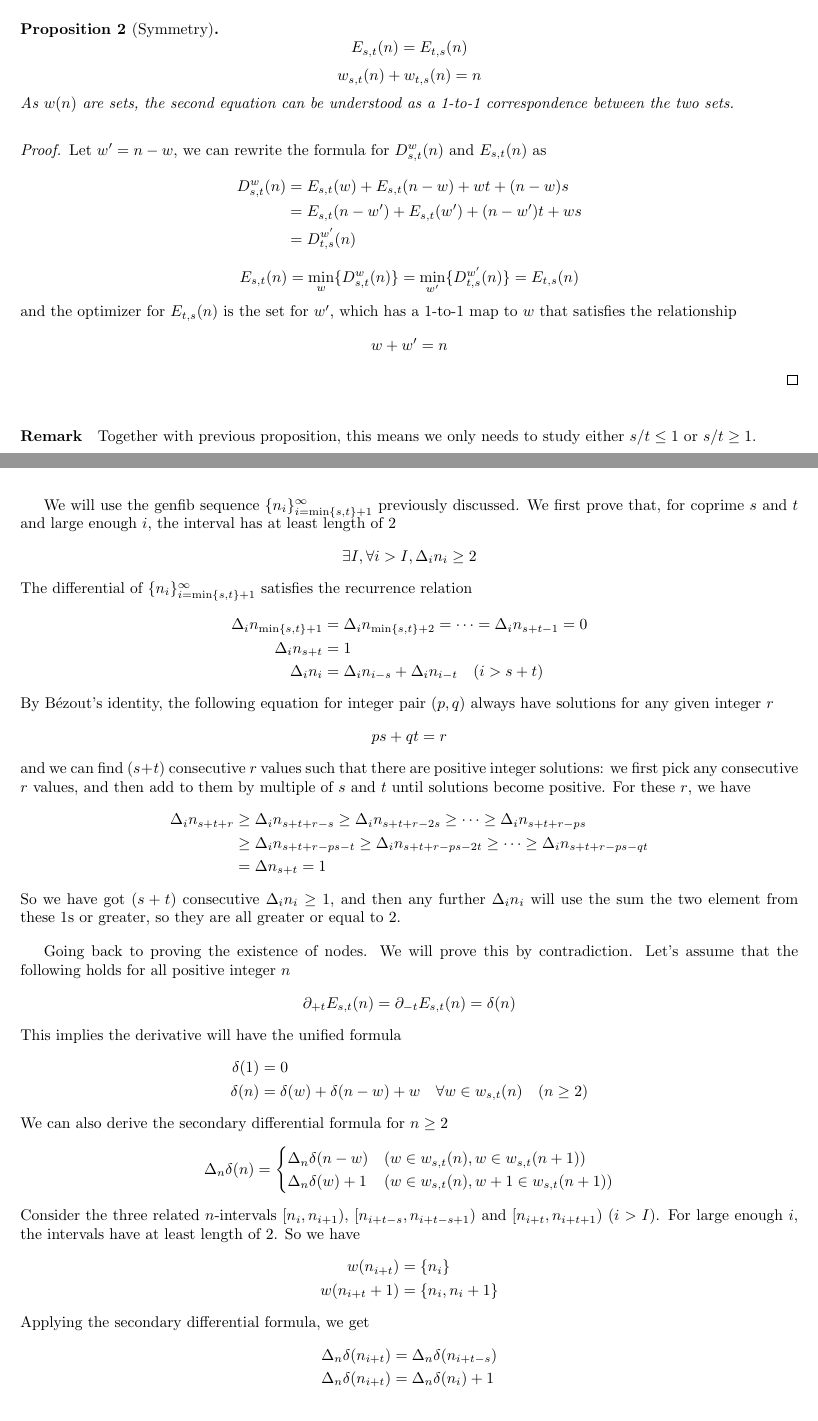
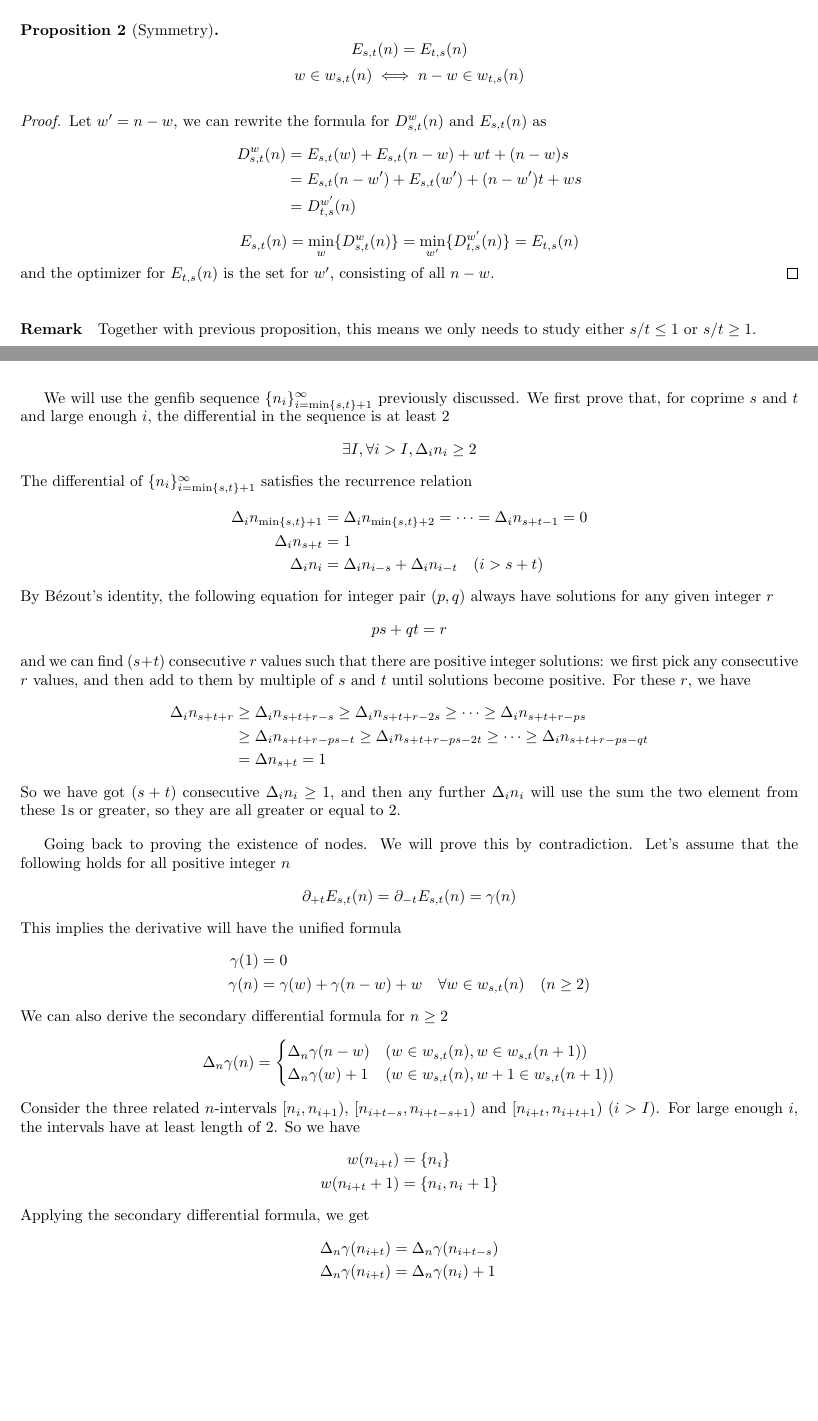
Before and after one commit to wwylele/math-stuff, a LaTeX document (biased-bisect/document.tex): two parts of pages 4 and 22 of 43, joined at a grey line, cut so that both start at the same text, the shorter picture padded with empty space. Compiled offline with pdfLaTeX.

Commit message:
misc update

```diff
--- a/biased-bisect/document.tex
+++ b/biased-bisect/document.tex
@@ -168,9 +172,8 @@ This means it is only the ratio $s/t$ that affects the bisecting strategy.
 		E_{s,t}(n) = E_{t,s}(n)
 	\]
 	\[
-		w_{s,t}(n) + w_{t,s}(n) = n
-	\]
-As $w(n)$ are sets, the second equation can be understood as a 1-to-1 correspondence between the two sets.
+		w \in w_{s,t}(n) \iff n-w \in w_{t,s}(n)
+	\]
 \end{lemma}
 \begin{proof}
 	Let $w' = n - w$, we can rewrite the formula for $D^w_{s,t}(n)$ and $E_{s,t}(n)$ as
@@ -182,10 +185,7 @@ As $w(n)$ are sets, the second equation can be understood as a 1-to-1 correspond
 	\[
 	E_{s,t}(n) = \min_w\{D^w_{s,t}(n)\} = \min_{w'}\{D^{w'}_{t,s}(n)\} = E_{t,s}(n)
 	\]
-	and the optimizer for $E_{t,s}(n)$ is the set for $w'$, which has a 1-to-1 map to $w$ that satisfies the relationship
-	\[
-	w + w' = n
-	\]
+	and the optimizer for $E_{t,s}(n)$ is the set for $w'$, consisting of all $n-w$.
 \end{proof}
 \paragraph{Remark}
  Together with previous proposition, this means we only needs to study either $s/t \le1$ or $s/t \ge 1$.
@@ -1356,7 +1356,7 @@ From the graph, we can observe that for $t = 1/4$ and $t = 1/2$, we have ``spiky
 	\]
 
 
-	We will use the genfib sequence $\{n_i\}_{i=\min\{s,t\}+1}^{\infty}$ previously discussed. We first prove that, for coprime $s$ and $t$ and large enough $i$, the interval has at least length of 2
+	We will use the genfib sequence $\{n_i\}_{i=\min\{s,t\}+1}^{\infty}$ previously discussed. We first prove that, for coprime $s$ and $t$ and large enough $i$, the differential in the sequence is at least 2
 	\[
 	\exists I, \forall i>I, \Delta_i n_{i} \ge 2
 	\]
@@ -1380,18 +1380,18 @@ From the graph, we can observe that for $t = 1/4$ and $t = 1/2$, we have ``spiky
 
 	Going back to proving the existence of nodes. We will prove this by contradiction. Let's assume that the following holds for all positive integer $n$
 	\[
-	\partial_{+t}E_{s,t}(n) = \partial_{-t}E_{s,t}(n) = \delta(n)
+	\partial_{+t}E_{s,t}(n) = \partial_{-t}E_{s,t}(n) = \gamma(n)
 	\]
 	This implies the derivative will have the unified formula
 	\begin{align*}
-	\delta(1) &= 0\\
-	\delta(n) &= \delta(w) + \delta(n-w) + w\quad \forall w\in w_{s,t}(n) \quad(n\geq 2)
+	\gamma(1) &= 0\\
+	\gamma(n) &= \gamma(w) + \gamma(n-w) + w\quad \forall w\in w_{s,t}(n) \quad(n\geq 2)
 	\end{align*}
 	We can also derive the secondary differential formula for $n\geq 2$
 	\begin{align*}
-	\Delta_n \delta(n) =\begin{cases}
-	\Delta_n  \delta(n-w) & (w\in w_{s,t}(n), w\in w_{s,t}(n+1) )\\
-	\Delta_n  \delta(w) + 1 & (w\in w_{s,t}(n), w+1\in w_{s,t}(n+1) )
+	\Delta_n \gamma(n) =\begin{cases}
+	\Delta_n  \gamma(n-w) & (w\in w_{s,t}(n), w\in w_{s,t}(n+1) )\\
+	\Delta_n  \gamma(w) + 1 & (w\in w_{s,t}(n), w+1\in w_{s,t}(n+1) )
 	\end{cases}
 	\end{align*}
 	Consider the three related $n$-intervals $[n_{i}, n_{i+1})$, $[n_{i + t-s}, n_{i + t-s + 1})$ and $[n_{i+t}, n_{i+t + 1})$ ($i > I$). For large enough $i$, the intervals have at least length of 2. So we have
@@ -1401,10 +1401,10 @@ From the graph, we can observe that for $t = 1/4$ and $t = 1/2$, we have ``spiky
 	\end{align*}
 	Applying the secondary differential formula, we get
 	\begin{align*}
-	\Delta_n \delta(n_{i+t}) &= \Delta_n \delta(n_{i + t-s}) \\
-	\Delta_n \delta(n_{i+t}) &= \Delta_n \delta(n_{i}) + 1
-	\end{align*}
-	Let's denote $\Delta_n \delta(n_i) = d_i$. The equation above means, for all $i$ greater than a large enough $I$, we have
+	\Delta_n \gamma(n_{i+t}) &= \Delta_n \gamma(n_{i + t-s}) \\
+	\Delta_n \gamma(n_{i+t}) &= \Delta_n \gamma(n_{i}) + 1
+	\end{align*}
+	Let's denote $\Delta_n \gamma(n_i) = d_i$. The equation above means, for all $i$ greater than a large enough $I$, we have
 	\begin{align*}
 	d_{i+s} &= d_{i}\\
 	d_{i+t} &= d_{i} + 1
```
Also changed, not shown: Volcano/document.tex (+34 -3 lines), virus_test/document.tex (+1 -1 lines), biased-bisect/document.tex (16 more changed lines).
